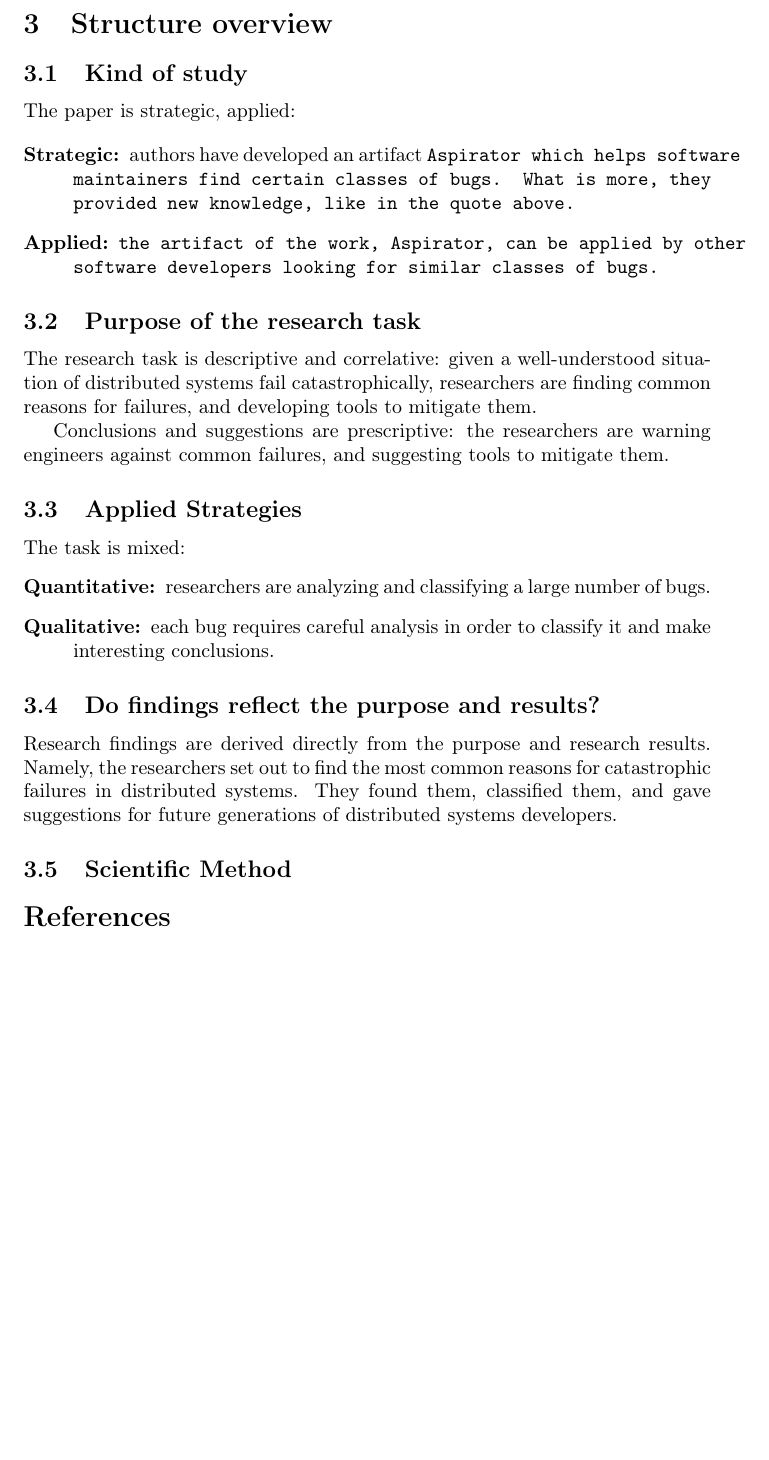
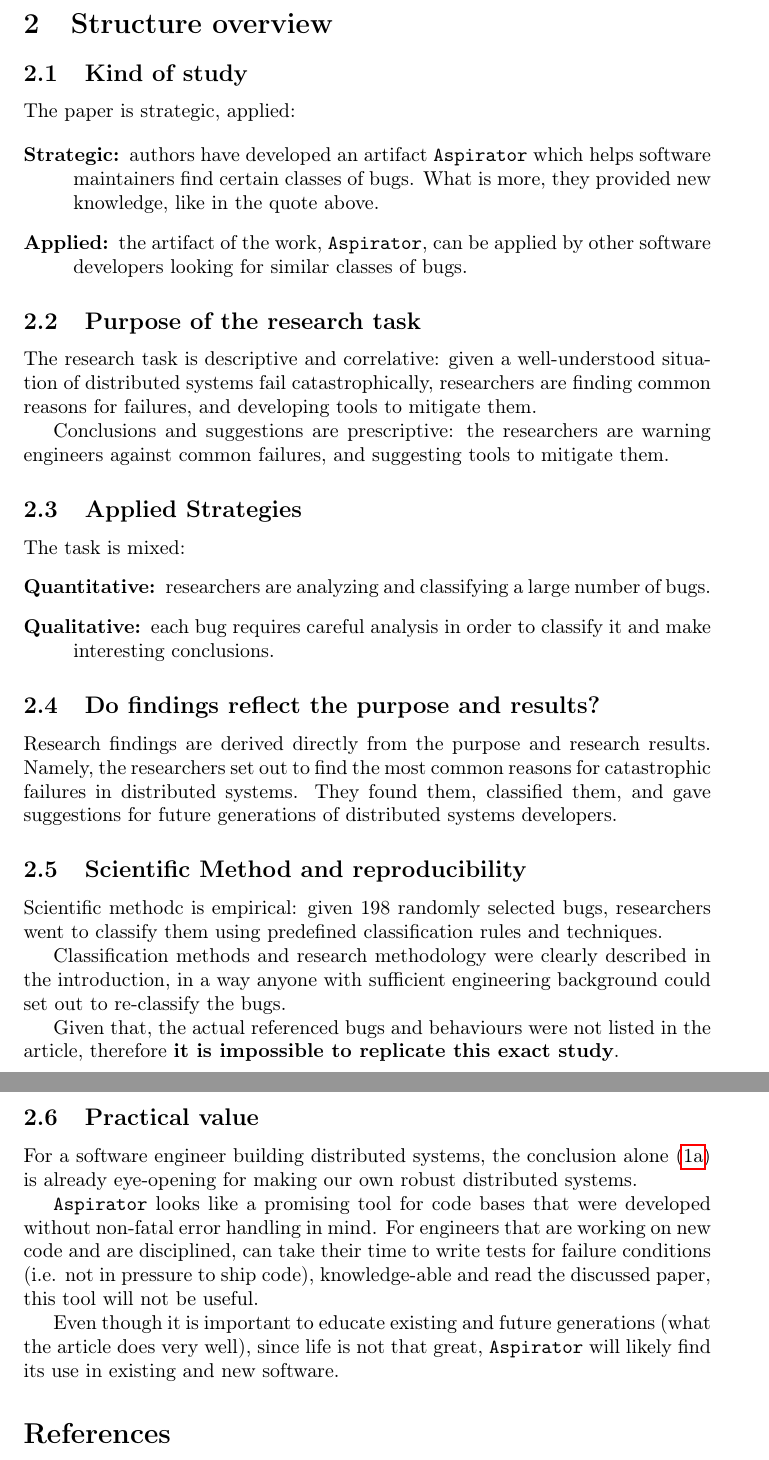
Before and after one commit to motiejus/stud, a LaTeX document (MTM/task5-recenzija/task5-recenzija.tex): part of page 2 of 2 before the commit and two parts of pages 2 and 3 of 3 after it, the two joined at a grey line, cut so that both start at the same text, the shorter picture padded with empty space. Compiled offline with pdfLaTeX.

Commit message:
conclusions

```diff
--- a/MTM/task5-recenzija/task5-recenzija.tex
+++ b/MTM/task5-recenzija/task5-recenzija.tex
@@ -7,6 +7,8 @@
 \usepackage[style=authoryear]{biblatex}
 \addbibresource{bib.bib}
 \usepackage{hyperref}
+\usepackage{caption}
+\usepackage{subcaption}
 
 \title{
     Research Methodology -- Fifth exercise\\ \vspace{4mm}
@@ -57,12 +64,13 @@ The paper is strategic, applied:
 
 \begin{description}
 
-    \item[Strategic:] authors have developed an artifact \tt{Aspirator} which
-        helps software maintainers find certain classes of bugs. What is more,
-        they provided new knowledge, like in the quote above.
+    \item[Strategic:] authors have developed an artifact \texttt{Aspirator}
+        which helps software maintainers find certain classes of bugs. What is
+        more, they provided new knowledge, like in the quote above.
 
-    \item[Applied:] the artifact of the work, \tt{Aspirator}, can be applied by
-        other software developers looking for similar classes of bugs.
+    \item[Applied:] the artifact of the work, \texttt{Aspirator}, can be
+        applied by other software developers looking for similar classes of
+        bugs.
 
 \end{description}
 
@@ -86,13 +94,41 @@ The task is mixed:
 \end{description}
 
 \subsection{Do findings reflect the purpose and results?}
+\label{sec:findings-purpose-result}
 
 Research findings are derived directly from the purpose and research results.
 Namely, the researchers set out to find the most common reasons for
 catastrophic failures in distributed systems. They found them, classified them,
 and gave suggestions for future generations of distributed systems developers.
 
-\subsection{Scientific Method}
+\subsection{Scientific Method and reproducibility}
+
+Scientific methodc is empirical: given 198 randomly selected bugs,
+researchers went to classify them using predefined classification rules and
+techniques.
+
+Classification methods and research methodology were clearly described in the
+introduction, in a way anyone with sufficient engineering background could set
+out to re-classify the bugs.
+
+Given that, the actual referenced bugs and behaviours were not listed in the
+article, therefore \textbf{it is impossible to replicate this exact study}.
+
+\subsection{Practical value}
+
+For a software engineer building distributed systems, the conclusion alone
+(\ref{fig:quote-errors}) is already eye-opening for making our own robust
+distributed systems.
+
+\texttt{Aspirator} looks like a promising tool for code bases that were
+developed without non-fatal error handling in mind. For engineers that are
+working on new code and are disciplined, can take their time to write tests for
+failure conditions (i.e. not in pressure to ship code), knowledge-able and read
+the discussed paper, this tool will not be useful.
+
+Even though it is important to educate existing and future generations (what the
+article does very well), since life is not that great, \texttt{Aspirator} will
+likely find its use in existing and new software.
 
 \printbibliography
 
```
Also changed, not shown: MTM/task5-recenzija/task5-recenzija.tex (27 more changed lines).
